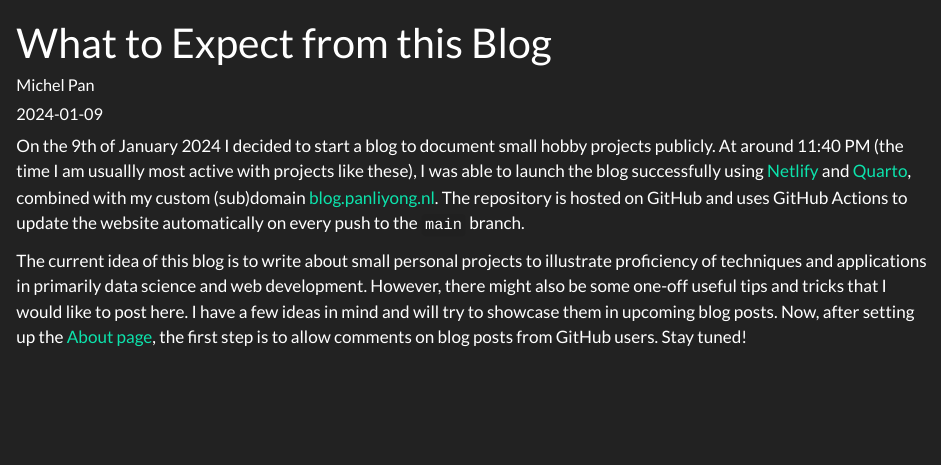
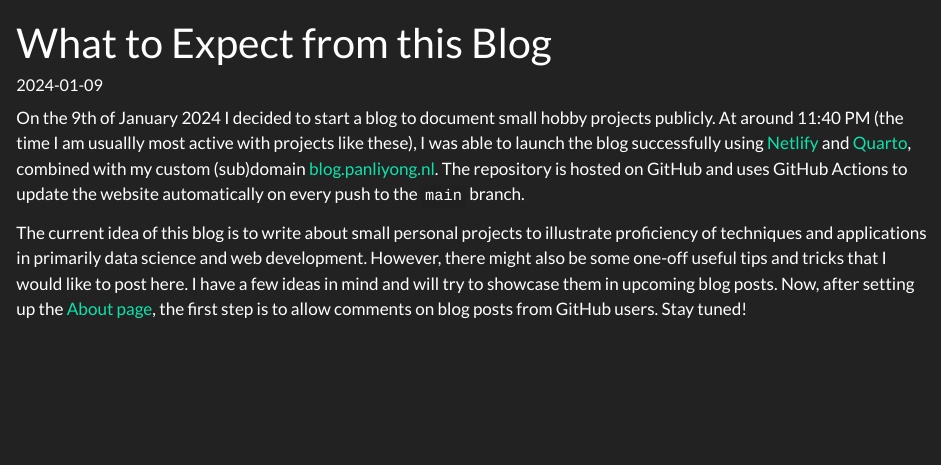
Before and after one commit to liyongg/blog, a Quarto document (posts/welcome/index.qmd): the page in a window 1100 px wide, from its top. Rendered offline with R 4.5, knitr and Pandoc in place of Quarto, with nearby package versions.

Commit message:
correct links and comments in posts

```diff
--- a/_quarto.yml
+++ b/_quarto.yml
@@ -7,7 +7,8 @@ website:
   description: "Personal blog of Li Yong Pan"
   navbar:
     right:
-      - about.qmd
+      - text: Blog
+        href: blog.qmd
       - icon: github
         href: https://github.com/liyongg
       - icon: linkedin
--- a/posts/welcome/index.qmd
+++ b/posts/welcome/index.qmd
@@ -1,8 +1,8 @@
 ---
 title: "What to Expect from this Blog"
-author: "Michel Pan"
 date: "2024-01-09"
 categories: [news]
+comments: false
 ---
 
 On the 9th of January 2024 I decided to start a blog to document small hobby projects publicly.
```
Also changed, not shown: blog.qmd (+1 -0 lines), _quarto.yml (2 more changed lines).
